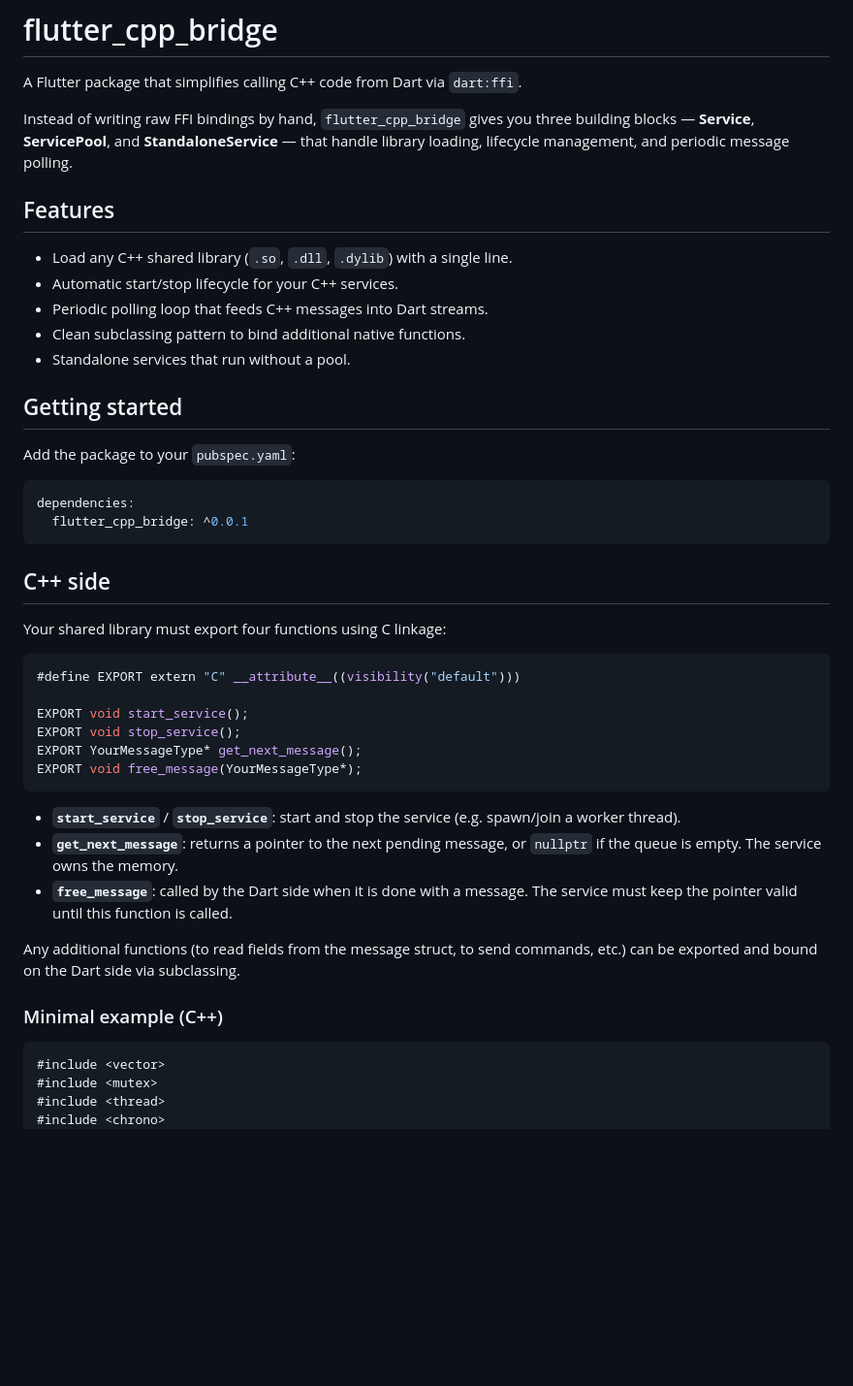
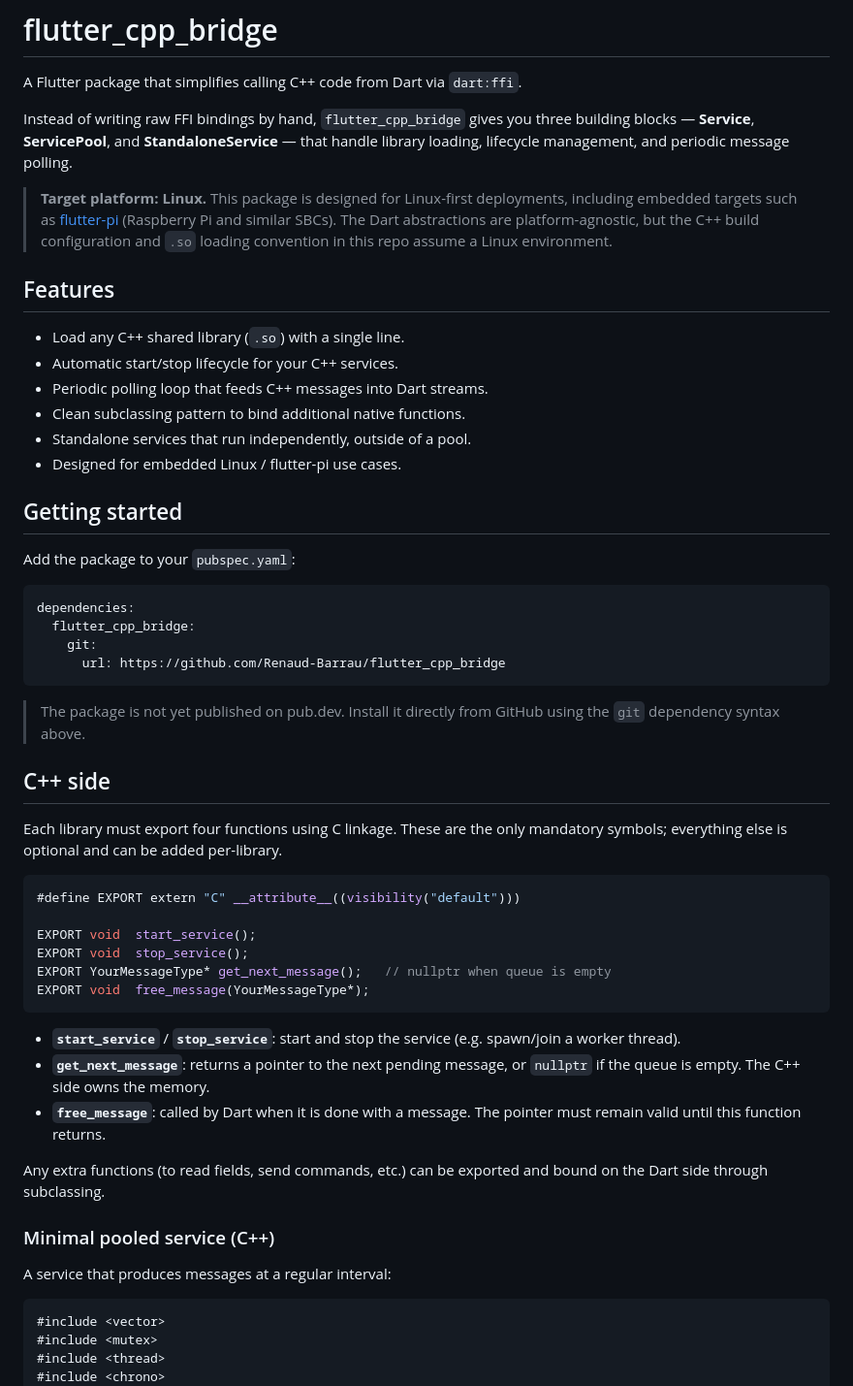
Before and after one commit to Renaud-Barrau/flutter_cpp_bridge, a Markdown page: README.md, the part around one of its changes. Shown at 97% size. Drawn GitHub-style; blank space fills up the shorter version.

````diff
--- a/README.md
+++ b/README.md
@@ -7,13 +7,21 @@ three building blocks — **Service**, **ServicePool**, and **StandaloneService*
 — that handle library loading, lifecycle management, and periodic message
 polling.
 
+> **Target platform: Linux.**
+> This package is designed for Linux-first deployments, including embedded
+> targets such as [flutter-pi](https://github.com/ardera/flutter-pi)
+> (Raspberry Pi and similar SBCs). The Dart abstractions are
+> platform-agnostic, but the C++ build configuration and `.so` loading
+> convention in this repo assume a Linux environment.
+
 ## Features
 
-- Load any C++ shared library (`.so`, `.dll`, `.dylib`) with a single line.
+- Load any C++ shared library (`.so`) with a single line.
 - Automatic start/stop lifecycle for your C++ services.
 - Periodic polling loop that feeds C++ messages into Dart streams.
 - Clean subclassing pattern to bind additional native functions.
-- Standalone services that run without a pool.
+- Standalone services that run independently, outside of a pool.
+- Designed for embedded Linux / flutter-pi use cases.
 
 ## Getting started
 
@@ -21,33 +29,41 @@ Add the package to your `pubspec.yaml`:
 
 ```yaml
 dependencies:
-  flutter_cpp_bridge: ^0.0.1
+  flutter_cpp_bridge:
+    git:
+      url: https://github.com/Renaud-Barrau/flutter_cpp_bridge
 ```
+
+> The package is not yet published on pub.dev. Install it directly from GitHub
+> using the `git` dependency syntax above.
 
 ## C++ side
 
-Your shared library must export four functions using C linkage:
+Each library must export four functions using C linkage. These are the only
+mandatory symbols; everything else is optional and can be added per-library.
 
 ```cpp
 #define EXPORT extern "C" __attribute__((visibility("default")))
 
-EXPORT void start_service();
-EXPORT void stop_service();
-EXPORT YourMessageType* get_next_message();
-EXPORT void free_message(YourMessageType*);
+EXPORT void  start_service();
+EXPORT void  stop_service();
+EXPORT YourMessageType* get_next_message();   // nullptr when queue is empty
+EXPORT void  free_message(YourMessageType*);
 ```
 
 - **`start_service`** / **`stop_service`**: start and stop the service (e.g.
   spawn/join a worker thread).
 - **`get_next_message`**: returns a pointer to the next pending message, or
-  `nullptr` if the queue is empty. The service owns the memory.
-- **`free_message`**: called by the Dart side when it is done with a message.
-  The service must keep the pointer valid until this function is called.
+  `nullptr` if the queue is empty. The C++ side owns the memory.
+- **`free_message`**: called by Dart when it is done with a message. The
+  pointer must remain valid until this function returns.
 
-Any additional functions (to read fields from the message struct, to send
-commands, etc.) can be exported and bound on the Dart side via subclassing.
+Any extra functions (to read fields, send commands, etc.) can be exported and
+bound on the Dart side through subclassing.
 
-### Minimal example (C++)
+### Minimal pooled service (C++)
+
+A service that produces messages at a regular interval:
 
 ```cpp
 #include <vector>
````
Also changed, not shown: other parts of README.md (+91 -36 lines).
